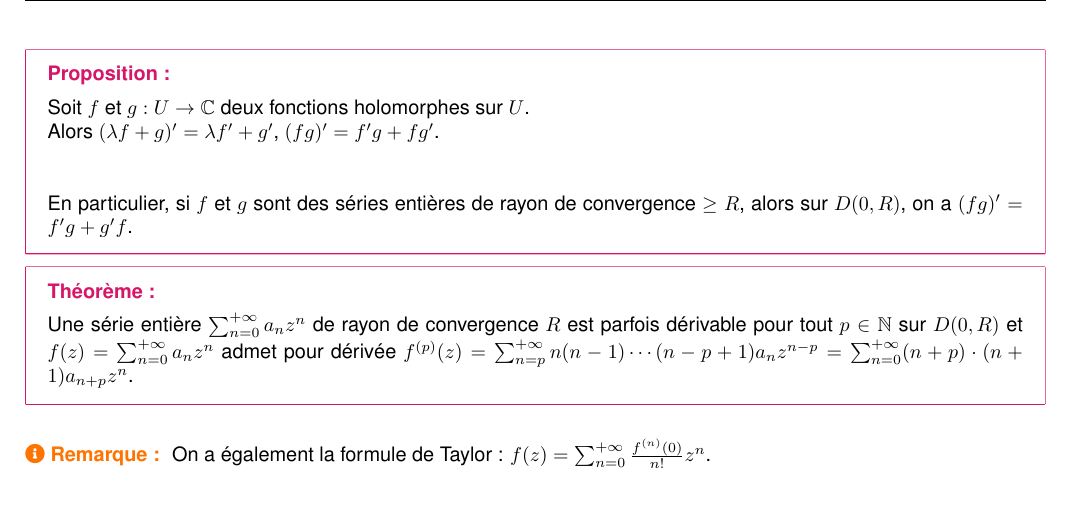
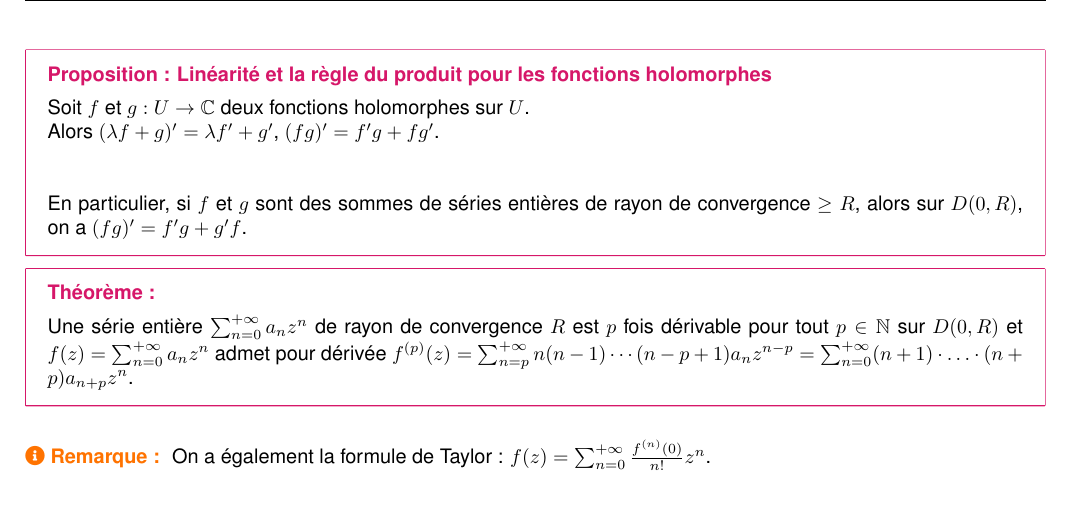
Before and after one commit to ewenrdo/dl-mathinfo-vault, a LaTeX document (lessons/dl2_lmath_info/asf4/chap5/chap5.tex): part of page 5 of 8, cut at the place of the change. Compiled offline with pdfLaTeX; a missing font is replaced by an installed copy or a similar font.

Commit message:
Update Chapter 5: Refine propositions and theorems on holomorphic functions and series convergence for clarity and precision.

```diff
--- a/lessons/dl2_lmath_info/asf4/chap5/chap5.tex
+++ b/lessons/dl2_lmath_info/asf4/chap5/chap5.tex
@@ -211,15 +211,15 @@
     Alors $f(x) = \sum_{n \geq 0} a_n x^n$ est dérivable sur $]-R, R[$ et $f'(x) = \sum_{n=1}^{+\infty} n a_n x^{n-1} = \sum_{n=0}^{+\infty} (n+1) a_{n+1} x^n$.
 }
 
-\theorem{Proposition}{}{false}{
+\theorem{Proposition}{Linéarité et la règle du produit pour les fonctions holomorphes}{false}{
     Soit $f$ et $g : U \to \mathbb{C}$ deux fonctions holomorphes sur $U$.\\
     Alors $(\lambda f + g)' = \lambda f' + g'$, $(fg)' = f'g + fg'$.\\\\
 
-    En particulier, si $f$ et $g$ sont des séries entières de rayon de convergence $\geq R$, alors sur $D(0,R)$, on a $(fg)' = f'g + g'f$.
+    En particulier, si $f$ et $g$ sont des sommes de séries entières de rayon de convergence $\geq R$, alors sur $D(0,R)$, on a $(fg)' = f'g + g'f$.
 }
 
 \theorem{Théorème}{}{false}{
-    Une série entière $\sum_{n=0}^{+\infty} a_n z^n$ de rayon de convergence $R$ est parfois dérivable pour tout $p \in \mathbb{N}$ sur $D(0,R)$ et $f(z) = \sum_{n=0}^{+\infty} a_n z^n$ admet pour dérivée $f^{(p)}(z) = \sum_{n=p}^{+\infty} n(n-1)\cdots(n-p+1) a_n z^{n-p} = \sum_{n=0}^{+\infty} (n+p) \cdot (n+1) a_{n+p} z^n$.
+    Une série entière $\sum_{n=0}^{+\infty} a_n z^n$ de rayon de convergence $R$ est $p$ fois dérivable pour tout $p \in \mathbb{N}$ sur $D(0,R)$ et $f(z) = \sum_{n=0}^{+\infty} a_n z^n$ admet pour dérivée $f^{(p)}(z) = \sum_{n=p}^{+\infty} n(n-1)\cdots(n-p+1) a_n z^{n-p} = \sum_{n=0}^{+\infty} (n+1) \cdot \ldots \cdot (n+p) a_{n+p} z^n$.
 }
 
 \remark{
```
Also changed, not shown: lessons/dl2_lmath_info/asf4/chap5/chap5.pdf.
